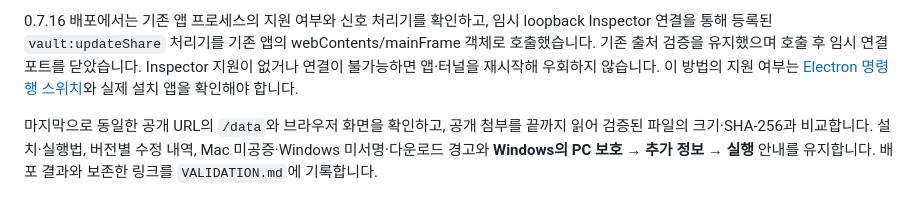
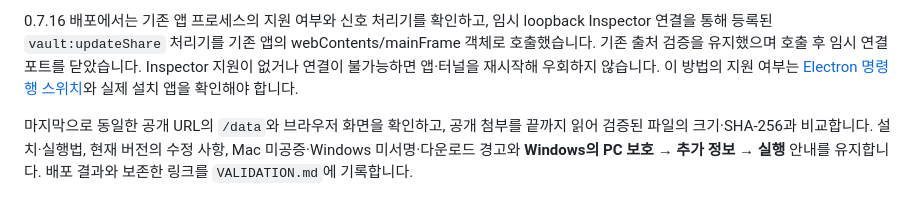
Before and after one commit to beaur8-prog/sheet-studio, a Markdown page: docs/RELEASING.md, the part around the change. GitHub-like rendering.

Commit message:
Clarify current-version notes in the final publication check

```diff
--- a/docs/RELEASING.md
+++ b/docs/RELEASING.md
@@ -20,4 +20,4 @@
 
 0.7.16 배포에서는 기존 앱 프로세스의 지원 여부와 신호 처리기를 확인하고, 임시 loopback Inspector 연결을 통해 등록된 `vault:updateShare` 처리기를 기존 앱의 webContents/mainFrame 객체로 호출했습니다. 기존 출처 검증을 유지했으며 호출 후 임시 연결 포트를 닫았습니다. Inspector 지원이 없거나 연결이 불가능하면 앱·터널을 재시작해 우회하지 않습니다. 이 방법의 지원 여부는 [Electron 명령행 스위치](https://www.electronjs.org/docs/latest/api/command-line-switches)와 실제 설치 앱을 확인해야 합니다.
 
-마지막으로 동일한 공개 URL의 `/data`와 브라우저 화면을 확인하고, 공개 첨부를 끝까지 읽어 검증된 파일의 크기·SHA-256과 비교합니다. 설치·실행법, 버전별 수정 내역, Mac 미공증·Windows 미서명·다운로드 경고와 **Windows의 PC 보호 → 추가 정보 → 실행** 안내를 유지합니다. 배포 결과와 보존한 링크를 `VALIDATION.md`에 기록합니다.
+마지막으로 동일한 공개 URL의 `/data`와 브라우저 화면을 확인하고, 공개 첨부를 끝까지 읽어 검증된 파일의 크기·SHA-256과 비교합니다. 설치·실행법, 현재 버전의 수정 사항, Mac 미공증·Windows 미서명·다운로드 경고와 **Windows의 PC 보호 → 추가 정보 → 실행** 안내를 유지합니다. 배포 결과와 보존한 링크를 `VALIDATION.md`에 기록합니다.
```
